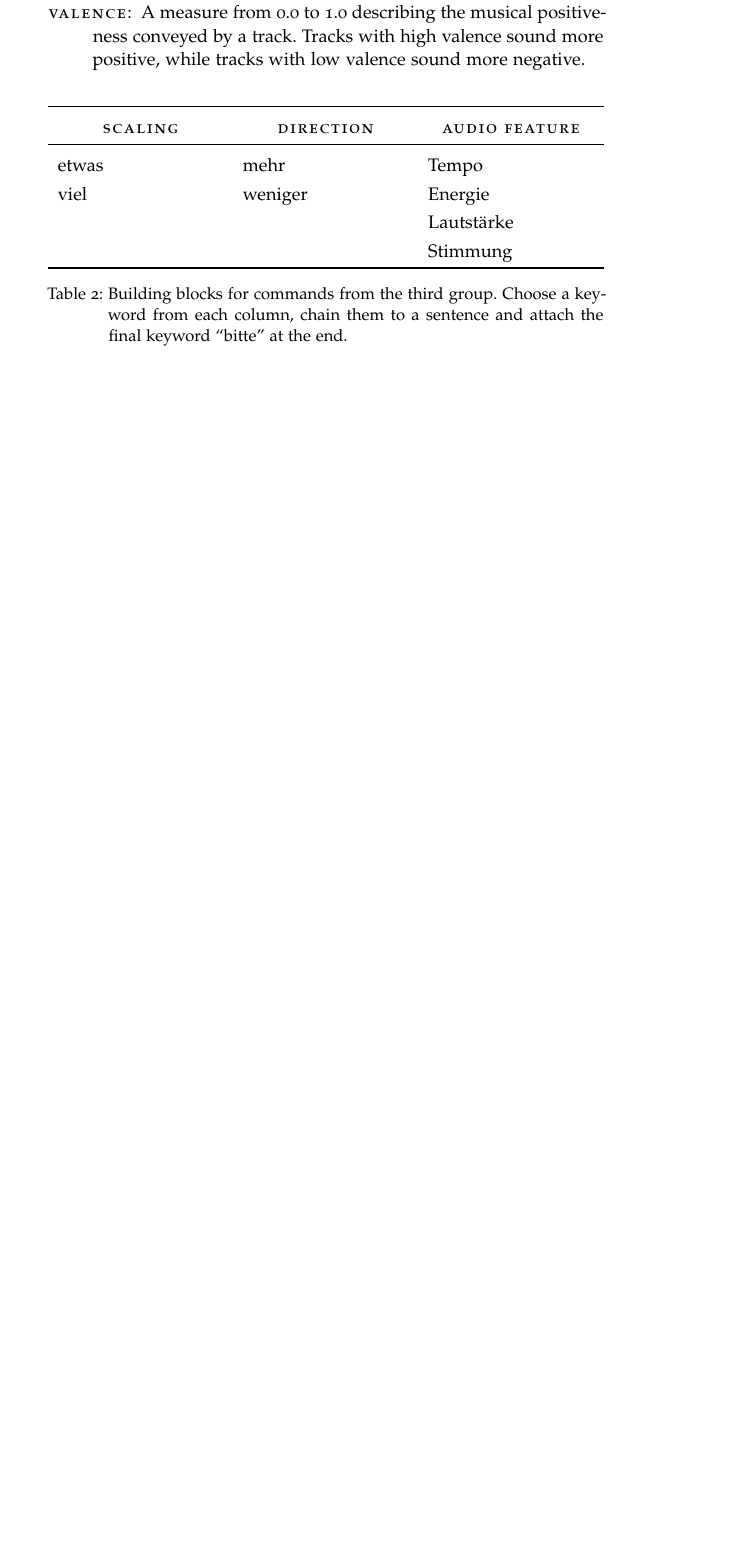
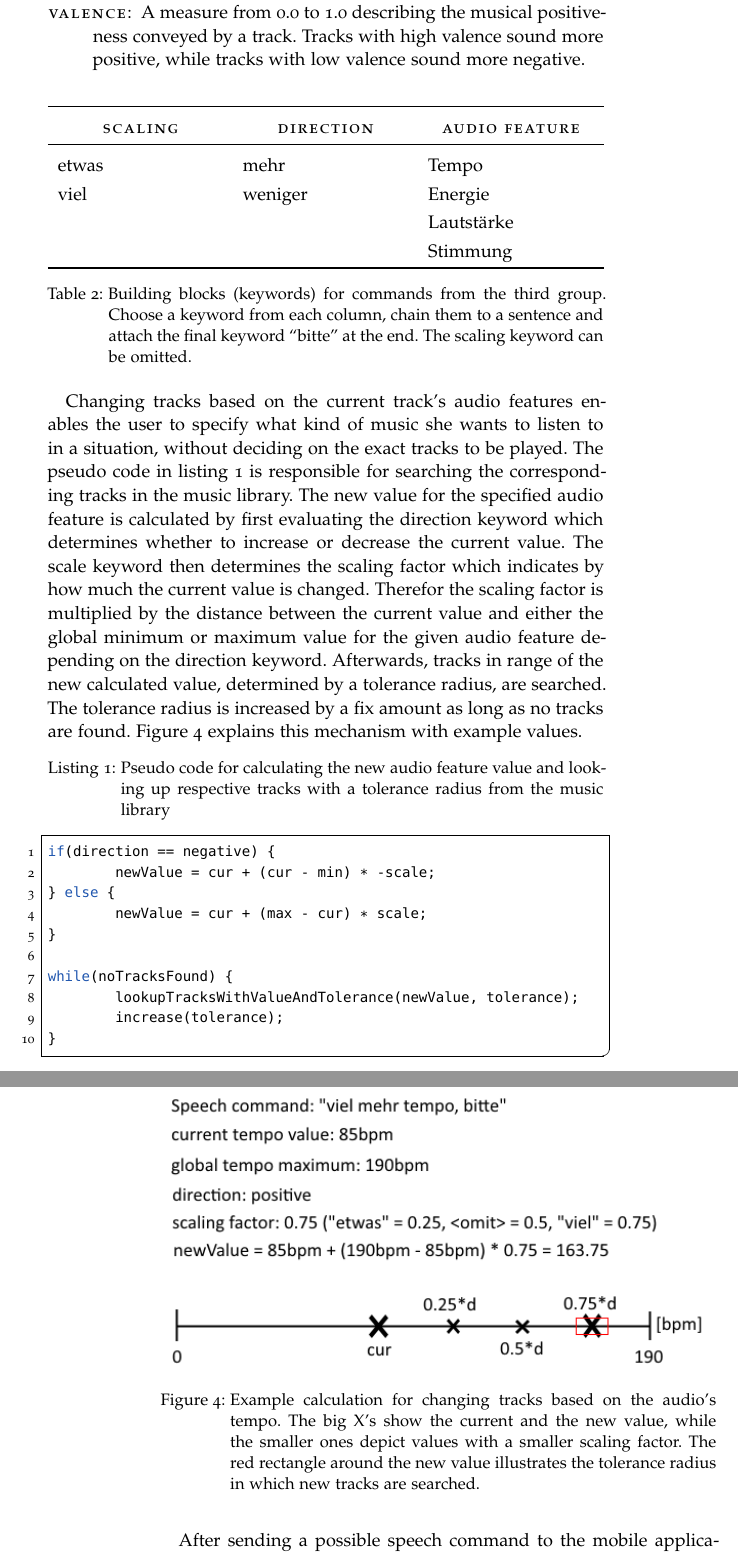
Before and after one commit to sroettering/Masterthesis, a LaTeX thesis (ClassicThesis.tex, which reads Chapters/Implementation.tex, classicthesis-config.tex): part of page 23 of 46 before the commit and two parts of pages 23 and 24 of 46 after it, the two joined at a grey line, cut so that both start at the same text, the shorter picture padded with empty space. Compiled offline with pdfLaTeX; a missing font is replaced by an installed copy or a similar font; an older LaTeX class or package is replaced by its successor.

Commit message:
improved speech recognition section

```diff
--- a/Chapters/Implementation.tex
+++ b/Chapters/Implementation.tex
@@ -135,9 +135,33 @@ The four most intuitive audio features can be used with speech commands, which a
 		 & & Stimmung \\
 		\bottomrule
 	\end{tabularx}
-	\caption{Building blocks for commands from the third group. Choose a keyword from each column, chain them to a sentence and attach the final keyword ``bitte'' at the end.}
+	\caption{Building blocks (keywords) for commands from the third group. Choose a keyword from each column, chain them to a sentence and attach the final keyword ``bitte'' at the end. The scaling keyword can be omitted.}
 	\label{tab:speechCommandsAudioFeature}
 \end{table}
+
+Changing tracks based on the current track's audio features enables the user to specify what kind of music she wants to listen to in a situation, without deciding on the exact tracks to be played. The pseudo code in listing \ref{lst:audioFeature} is responsible for searching the corresponding tracks in the music library. The new value for the specified audio feature is calculated by first evaluating the direction keyword which determines whether to increase or decrease the current value. The scale keyword then determines the scaling factor which indicates by how much the current value is changed. Therefor the scaling factor is multiplied by the distance between the current value and either the global minimum or maximum value for the given audio feature depending on the direction keyword. Afterwards, tracks in  range of the new calculated value, determined by a tolerance radius, are searched. The tolerance radius is increased by a fix amount as long as no tracks are found. Figure \ref{fig:audioFeatureExample} explains this mechanism with example values.
+
+\begin{lstlisting}[caption=Pseudo code for calculating the new audio feature value and looking up respective tracks with a tolerance radius from the music library, label=lst:audioFeature]
+if(direction == negative) {
+	newValue = cur + (cur - min) * -scale;
+} else {
+	newValue = cur + (max - cur) * scale;
+}
+
+while(noTracksFound) {
+	lookupTracksWithValueAndTolerance(newValue, tolerance);
+	increase(tolerance);
+}
+\end{lstlisting}
+
+\begin{figure}[bth]
+	\myfloatalign
+	\includegraphics[width=.99\linewidth]{img/calcAudioFeatureExample.png}
+	\caption{Example calculation for changing tracks based on the audio's tempo. The big X's show the current and the new value, while the smaller ones depict values with a smaller scaling factor. The red rectangle around the new value illustrates the tolerance radius in which new tracks are searched.}
+	\label{fig:audioFeatureExample}
+\end{figure}
+
+After sending a possible speech command to the mobile application, the text needs to be converted to an applicable command. For this, an algorithm first tries to find keywords %simple group 1 and 2. complex from group 3. decision diagram from note
 
 \subsection{Gesture Control}
 
--- a/classicthesis-config.tex
+++ b/classicthesis-config.tex
@@ -128,15 +128,17 @@
 % ****************************************************************************************************
 \usepackage{listings}
 %\lstset{emph={trueIndex,root},emphstyle=\color{BlueViolet}}%\underbar} % for special keywords
-\lstset{language=[LaTeX]Tex,%C++,
+\lstset{language=Java,
     keywordstyle=\color{LUHblue},%\bfseries,
     basicstyle=\small\ttfamily,
     %identifierstyle=\color{NavyBlue},
     commentstyle=\color{LUHgreen}\ttfamily,
     stringstyle=\rmfamily,
-    numbers=none,%left,%
+    numbers=left,%
     numberstyle=\scriptsize,%\tiny
-    stepnumber=5,
+    numberfirstline=true,
+    firstnumber=1,
+    stepnumber=1,
     numbersep=8pt,
     showstringspaces=false,
     breaklines=true,
```
Also changed, not shown: ClassicThesis.pdf, img/calcAudioFeatureExample.png (added), Chapters/Implementation.tex (8 more changed lines), 6 other files.
